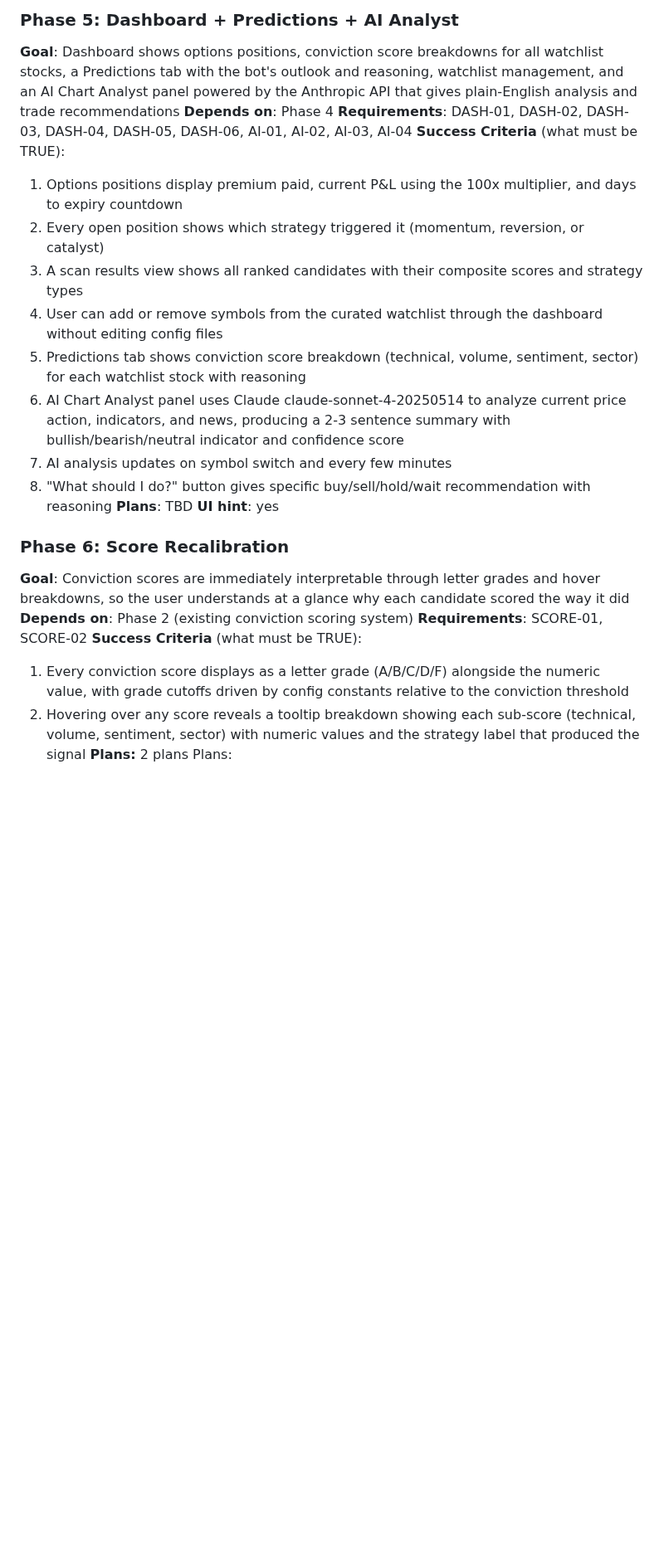
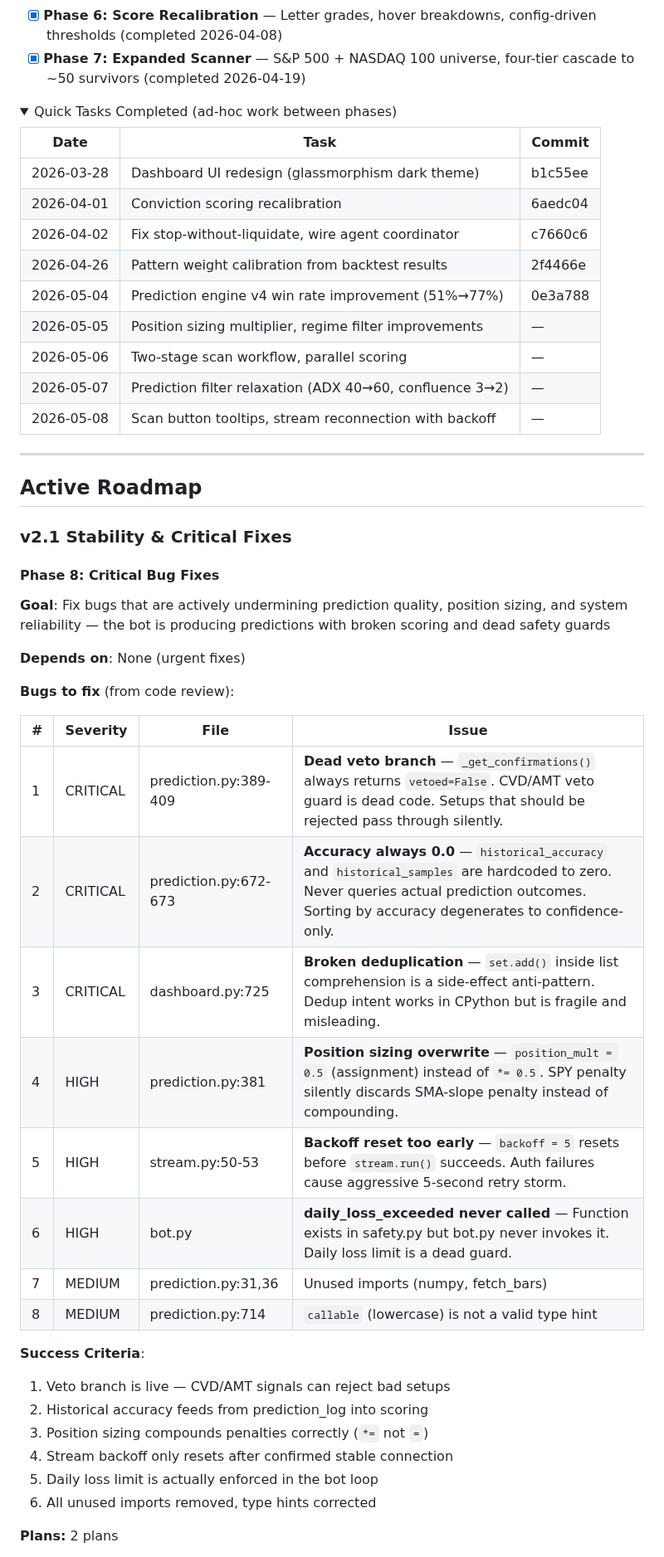
Before and after one commit to Ozy0121/trading-bot, a Markdown page: .planning/ROADMAP.md, the part around one of its changes. Shown at 83% size. GitHub-like rendering; folded sections open; blank space fills up the shorter version.

```diff
--- a/.planning/ROADMAP.md
+++ b/.planning/ROADMAP.md
@@ -113,27 +30,57 @@ Plans:
-### Phase 5: Dashboard + Predictions + AI Analyst
-**Goal**: Dashboard shows options positions, conviction score breakdowns for all watchlist stocks, a Predictions tab with the bot's outlook and reasoning, watchlist management, and an AI Chart Analyst panel powered by the Anthropic API that gives plain-English analysis and trade recommendations
-**Depends on**: Phase 4
-**Requirements**: DASH-01, DASH-02, DASH-03, DASH-04, DASH-05, DASH-06, AI-01, AI-02, AI-03, AI-04
-**Success Criteria** (what must be TRUE):
-  1. Options positions display premium paid, current P&L using the 100x multiplier, and days to expiry countdown
-  2. Every open position shows which strategy triggered it (momentum, reversion, or catalyst)
-  3. A scan results view shows all ranked candidates with their composite scores and strategy types
-  4. User can add or remove symbols from the curated watchlist through the dashboard without editing config files
-  5. Predictions tab shows conviction score breakdown (technical, volume, sentiment, sector) for each watchlist stock with reasoning
-  6. AI Chart Analyst panel uses Claude claude-sonnet-4-20250514 to analyze current price action, indicators, and news, producing a 2-3 sentence summary with bullish/bearish/neutral indicator and confidence score
-  7. AI analysis updates on symbol switch and every few minutes
-  8. "What should I do?" button gives specific buy/sell/hold/wait recommendation with reasoning
-**Plans**: TBD
-**UI hint**: yes
+- [x] **Phase 6: Score Recalibration** — Letter grades, hover breakdowns, config-driven thresholds (completed 2026-04-08)
+- [x] **Phase 7: Expanded Scanner** — S&P 500 + NASDAQ 100 universe, four-tier cascade to ~50 survivors (completed 2026-04-19)
 
 </details>
 
-### Phase 6: Score Recalibration
-**Goal**: Conviction scores are immediately interpretable through letter grades and hover breakdowns, so the user understands at a glance why each candidate scored the way it did
-**Depends on**: Phase 2 (existing conviction scoring system)
-**Requirements**: SCORE-01, SCORE-02
-**Success Criteria** (what must be TRUE):
-  1. Every conviction score displays as a letter grade (A/B/C/D/F) alongside the numeric value, with grade cutoffs driven by config constants relative to the conviction threshold
-  2. Hovering over any score reveals a tooltip breakdown showing each sub-score (technical, volume, sentiment, sector) with numeric values and the strategy label that produced the signal
+<details>
+<summary>Quick Tasks Completed (ad-hoc work between phases)</summary>
+
+| Date | Task | Commit |
+|------|------|--------|
+| 2026-03-28 | Dashboard UI redesign (glassmorphism dark theme) | b1c55ee |
+| 2026-04-01 | Conviction scoring recalibration | 6aedc04 |
+| 2026-04-02 | Fix stop-without-liquidate, wire agent coordinator | c7660c6 |
+| 2026-04-26 | Pattern weight calibration from backtest results | 2f4466e |
+| 2026-05-04 | Prediction engine v4 win rate improvement (51%→77%) | 0e3a788 |
+| 2026-05-05 | Position sizing multiplier, regime filter improvements | — |
+| 2026-05-06 | Two-stage scan workflow, parallel scoring | — |
+| 2026-05-07 | Prediction filter relaxation (ADX 40→60, confluence 3→2) | — |
+| 2026-05-08 | Scan button tooltips, stream reconnection with backoff | — |
+
+</details>
+
+---
+
+## Active Roadmap
+
+### v2.1 Stability & Critical Fixes
+
+#### Phase 8: Critical Bug Fixes
+**Goal**: Fix bugs that are actively undermining prediction quality, position sizing, and system reliability — the bot is producing predictions with broken scoring and dead safety guards
+
+**Depends on**: None (urgent fixes)
+
+**Bugs to fix** (from code review):
+
+| # | Severity | File | Issue |
+|---|----------|------|-------|
+| 1 | CRITICAL | prediction.py:389-409 | **Dead veto branch** — `_get_confirmations()` always returns `vetoed=False`. CVD/AMT veto guard is dead code. Setups that should be rejected pass through silently. |
+| 2 | CRITICAL | prediction.py:672-673 | **Accuracy always 0.0** — `historical_accuracy` and `historical_samples` are hardcoded to zero. Never queries actual prediction outcomes. Sorting by accuracy degenerates to confidence-only. |
+| 3 | CRITICAL | dashboard.py:725 | **Broken deduplication** — `set.add()` inside list comprehension is a side-effect anti-pattern. Dedup intent works in CPython but is fragile and misleading. |
+| 4 | HIGH | prediction.py:381 | **Position sizing overwrite** — `position_mult = 0.5` (assignment) instead of `*= 0.5`. SPY penalty silently discards SMA-slope penalty instead of compounding. |
+| 5 | HIGH | stream.py:50-53 | **Backoff reset too early** — `backoff = 5` resets before `stream.run()` succeeds. Auth failures cause aggressive 5-second retry storm. |
+| 6 | HIGH | bot.py | **daily_loss_exceeded never called** — Function exists in safety.py but bot.py never invokes it. Daily loss limit is a dead guard. |
+| 7 | MEDIUM | prediction.py:31,36 | Unused imports (numpy, fetch_bars) |
+| 8 | MEDIUM | prediction.py:714 | `callable` (lowercase) is not a valid type hint |
+
+**Success Criteria**:
+  1. Veto branch is live — CVD/AMT signals can reject bad setups
+  2. Historical accuracy feeds from prediction_log into scoring
+  3. Position sizing compounds penalties correctly (`*=` not `=`)
+  4. Stream backoff only resets after confirmed stable connection
+  5. Daily loss limit is actually enforced in the bot loop
+  6. All unused imports removed, type hints corrected
+
 **Plans:** 2 plans
+
 Plans:
```
Also changed, not shown: other parts of .planning/ROADMAP.md (+252 -175 lines), .planning/STATE.md (+15 -15 lines), 1 other file.
